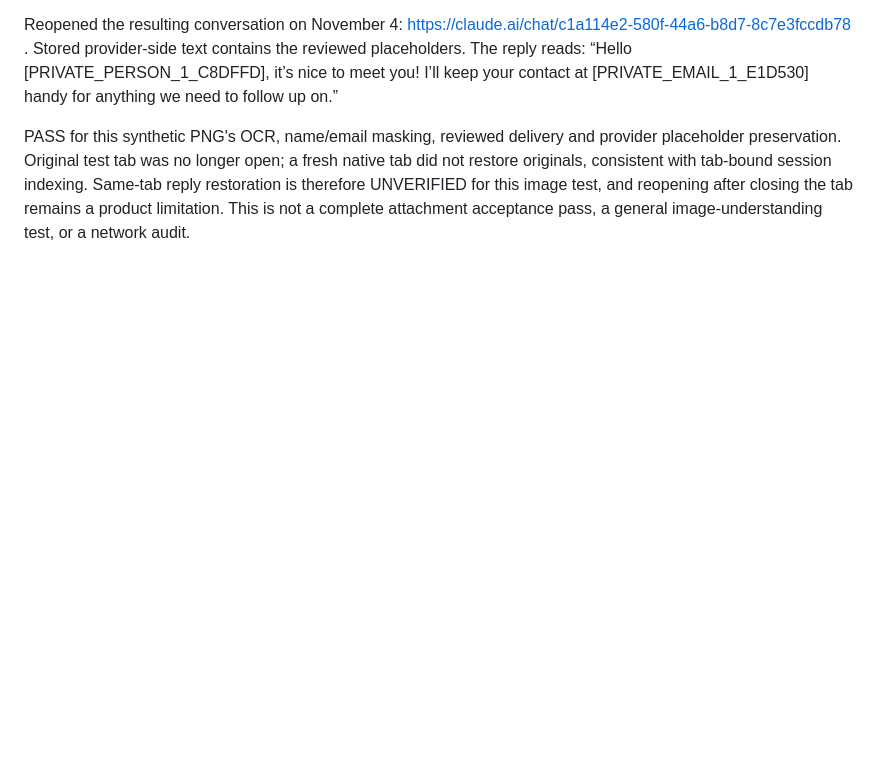
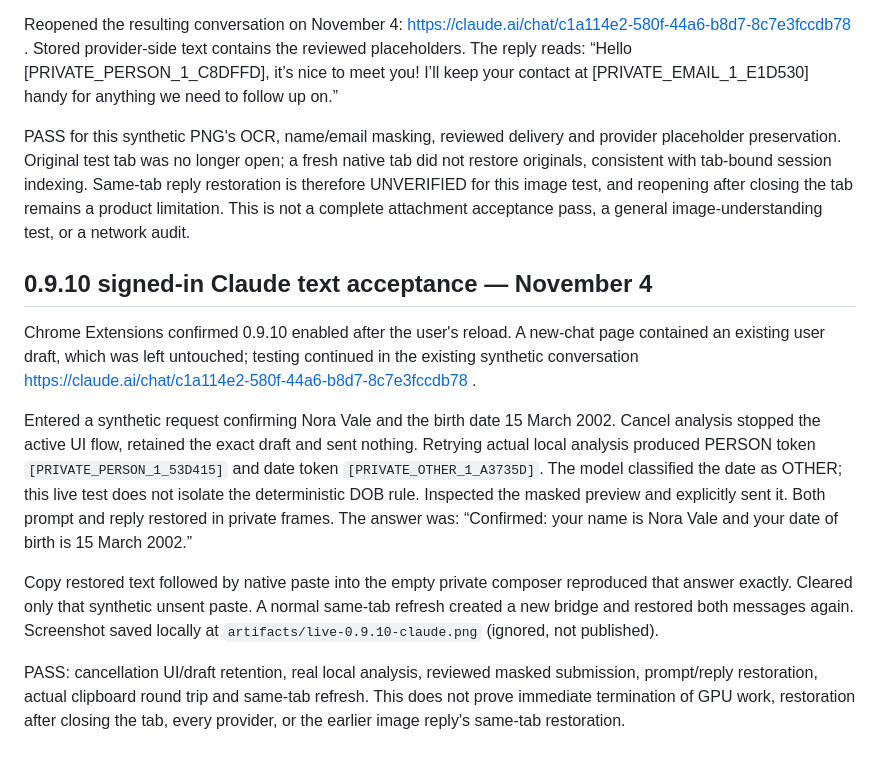
Before and after one commit to harshmaurya140-tech/HACKDAY, a Markdown page: docs/LIVE_TEST_CHECKPOINT.md, the part around the change. GitHub-like rendering; blank space fills up the shorter version.

Commit message:
Record packaged ZIP and signed-in 0.9.10 acceptance

```diff
--- a/docs/LIVE_TEST_CHECKPOINT.md
+++ b/docs/LIVE_TEST_CHECKPOINT.md
@@ -151,3 +151,13 @@ The user completed file selection. Native Chrome accessibility showed local OCR
 Reopened the resulting conversation on November 4: https://claude.ai/chat/c1a114e2-580f-44a6-b8d7-8c7e3fccdb78 . Stored provider-side text contains the reviewed placeholders. The reply reads: “Hello [PRIVATE_PERSON_1_C8DFFD], it’s nice to meet you! I’ll keep your contact at [PRIVATE_EMAIL_1_E1D530] handy for anything we need to follow up on.”
 
 PASS for this synthetic PNG's OCR, name/email masking, reviewed delivery and provider placeholder preservation. Original test tab was no longer open; a fresh native tab did not restore originals, consistent with tab-bound session indexing. Same-tab reply restoration is therefore UNVERIFIED for this image test, and reopening after closing the tab remains a product limitation. This is not a complete attachment acceptance pass, a general image-understanding test, or a network audit.
+
+## 0.9.10 signed-in Claude text acceptance — November 4
+
+Chrome Extensions confirmed 0.9.10 enabled after the user's reload. A new-chat page contained an existing user draft, which was left untouched; testing continued in the existing synthetic conversation https://claude.ai/chat/c1a114e2-580f-44a6-b8d7-8c7e3fccdb78 .
+
+Entered a synthetic request confirming Nora Vale and the birth date 15 March 2002. Cancel analysis stopped the active UI flow, retained the exact draft and sent nothing. Retrying actual local analysis produced PERSON token `[PRIVATE_PERSON_1_53D415]` and date token `[PRIVATE_OTHER_1_A3735D]`. The model classified the date as OTHER; this live test does not isolate the deterministic DOB rule. Inspected the masked preview and explicitly sent it. Both prompt and reply restored in private frames. The answer was: “Confirmed: your name is Nora Vale and your date of birth is 15 March 2002.”
+
+Copy restored text followed by native paste into the empty private composer reproduced that answer exactly. Cleared only that synthetic unsent paste. A normal same-tab refresh created a new bridge and restored both messages again. Screenshot saved locally at `artifacts/live-0.9.10-claude.png` (ignored, not published).
+
+PASS: cancellation UI/draft retention, real local analysis, reviewed masked submission, prompt/reply restoration, actual clipboard round trip and same-tab refresh. This does not prove immediate termination of GPU work, restoration after closing the tab, every provider, or the earlier image reply's same-tab restoration.
```
Also changed, not shown: docs/RELEASE_READINESS.md (+4 -4 lines), docs/TEST_EVIDENCE.md (+6 -0 lines).
